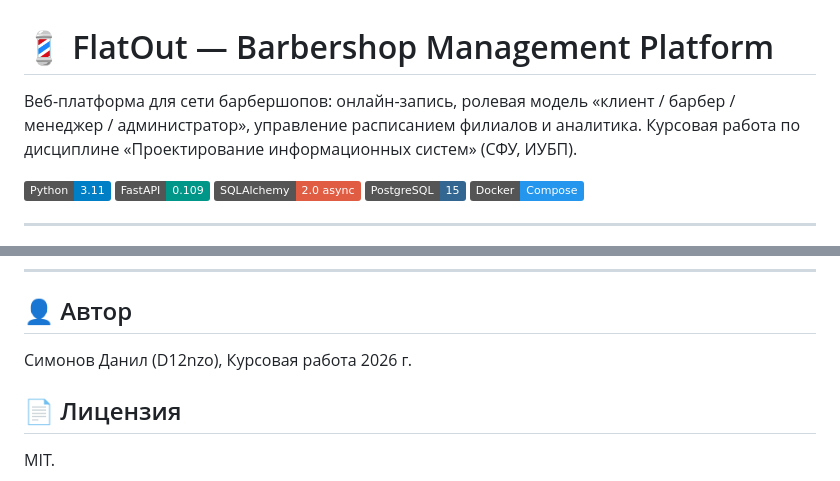
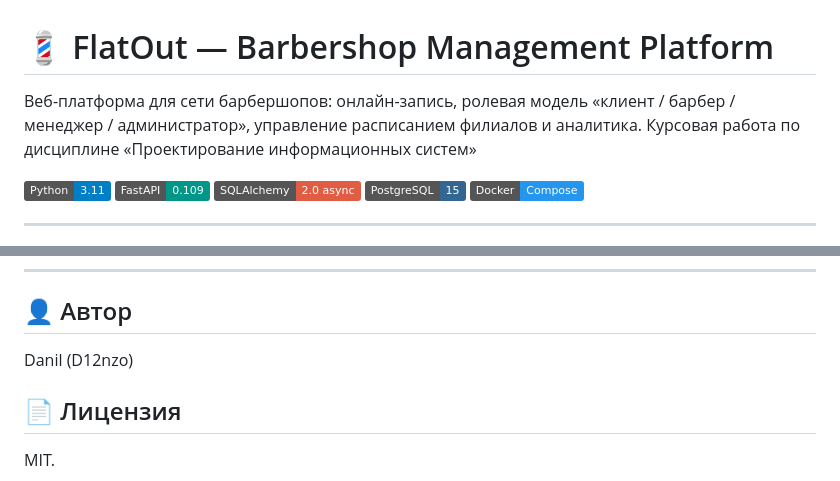
Before and after one commit to D12nzo/flatout-project, a Markdown page: README.md, 2 parts joined by grey strips. Drawn GitHub-style; badges without logos.

```diff
--- a/README.md
+++ b/README.md
@@ -1,6 +1,6 @@
 # 💈 FlatOut — Barbershop Management Platform
 
-Веб-платформа для сети барбершопов: онлайн-запись, ролевая модель «клиент / барбер / менеджер / администратор», управление расписанием филиалов и аналитика. Курсовая работа по дисциплине «Проектирование информационных систем» (СФУ, ИУБП).
+Веб-платформа для сети барбершопов: онлайн-запись, ролевая модель «клиент / барбер / менеджер / администратор», управление расписанием филиалов и аналитика. Курсовая работа по дисциплине «Проектирование информационных систем»
 
 ![Python](https://img.shields.io/badge/Python-3.11-blue)
 ![FastAPI](https://img.shields.io/badge/FastAPI-0.109-009688)
@@ -202,7 +202,7 @@ docker compose exec app pytest -v
 
 ## 👤 Автор
 
-Симонов Данил (D12nzo), Курсовая работа 2026 г.
+Danil (D12nzo)
 
 ## 📄 Лицензия
 
```
